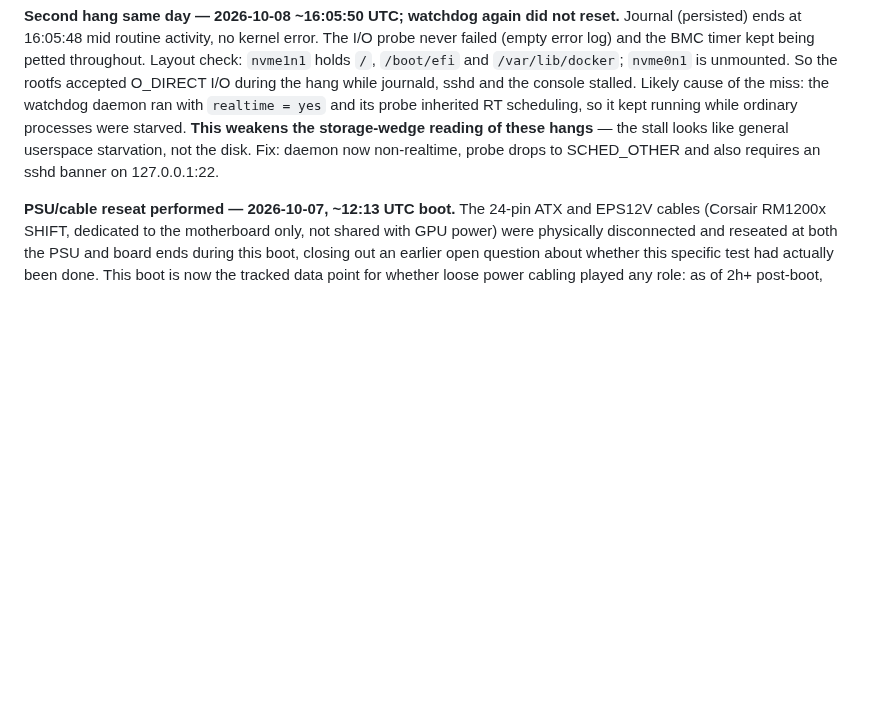
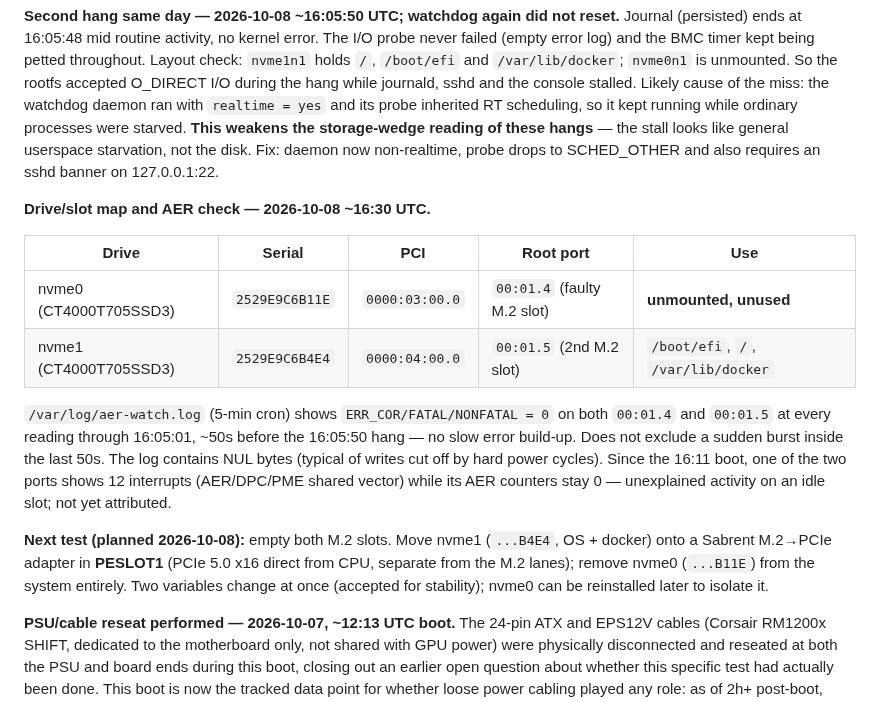
Before and after one commit to manishrony/ronyzap.github.io, a Markdown page: gpu-monitor/CASE-CPU-RETURN-EPYC9B14.md, the part around the change. GitHub-like rendering; blank space fills up the shorter version.

Commit message:
Record zappa2 drive/slot map and pre-swap AER check
Co-Authored-By: Claude Opus 5.5 <noreply@anthropic.com>
Claude-Session: https://claude.ai/code/session_012SebrQkyx5WsNByKuBeMse

```diff
--- a/gpu-monitor/CASE-CPU-RETURN-EPYC9B14.md
+++ b/gpu-monitor/CASE-CPU-RETURN-EPYC9B14.md
@@ -430,6 +430,27 @@ storage-wedge reading of these hangs** — the stall looks like general
 userspace starvation, not the disk. Fix: daemon now non-realtime, probe
 drops to SCHED_OTHER and also requires an sshd banner on 127.0.0.1:22.
 
+**Drive/slot map and AER check — 2026-10-08 ~16:30 UTC.**
+
+| Drive | Serial | PCI | Root port | Use |
+|---|---|---|---|---|
+| nvme0 (CT4000T705SSD3) | `2529E9C6B11E` | `0000:03:00.0` | `00:01.4` (faulty M.2 slot) | **unmounted, unused** |
+| nvme1 (CT4000T705SSD3) | `2529E9C6B4E4` | `0000:04:00.0` | `00:01.5` (2nd M.2 slot) | `/boot/efi`, `/`, `/var/lib/docker` |
+
+`/var/log/aer-watch.log` (5-min cron) shows `ERR_COR/FATAL/NONFATAL = 0`
+on both `00:01.4` and `00:01.5` at every reading through 16:05:01, ~50s
+before the 16:05:50 hang — no slow error build-up. Does not exclude a
+sudden burst inside the last 50s. The log contains NUL bytes (typical of
+writes cut off by hard power cycles). Since the 16:11 boot, one of the two
+ports shows 12 interrupts (AER/DPC/PME shared vector) while its AER counters
+stay 0 — unexplained activity on an idle slot; not yet attributed.
+
+**Next test (planned 2026-10-08):** empty both M.2 slots. Move nvme1
+(`...B4E4`, OS + docker) onto a Sabrent M.2→PCIe adapter in **PESLOT1**
+(PCIe 5.0 x16 direct from CPU, separate from the M.2 lanes); remove nvme0
+(`...B11E`) from the system entirely. Two variables change at once (accepted
+for stability); nvme0 can be reinstalled later to isolate it.
+
 **PSU/cable reseat performed — 2026-10-07, ~12:13 UTC boot.** The 24-pin
 ATX and EPS12V cables (Corsair RM1200x SHIFT, dedicated to the
 motherboard only, not shared with GPU power) were physically disconnected
```
